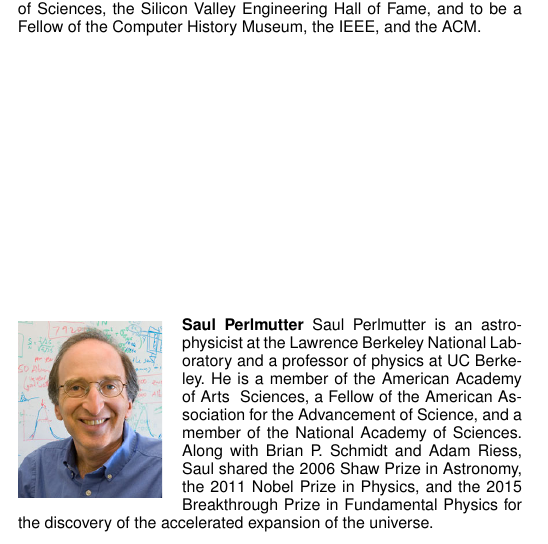
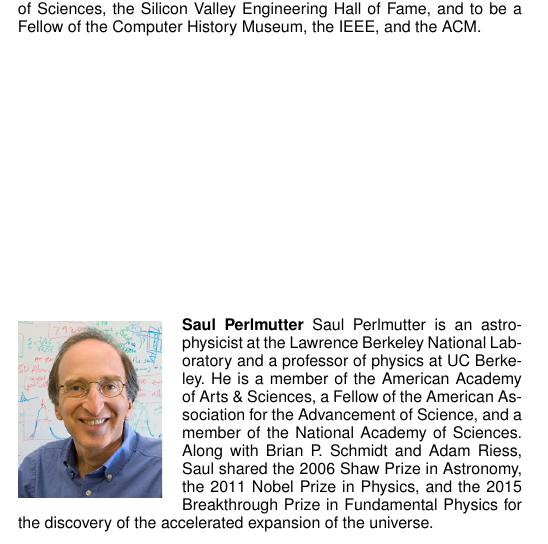
Before and after one commit to fnothaft/IEEE_TBD_2016, a LaTeX paper (Kira.tex): part of one column of page 13 of 13, cut so that both start at the same text. Compiled offline with pdfLaTeX; a missing font is replaced by an installed copy or a similar font; a LaTeX package or settings file that is missing is left out.

Commit message:
minor fix on Saul's bio

```diff
--- a/Kira.tex
+++ b/Kira.tex
@@ -1602,7 +1602,7 @@ David Patterson is the is the E.H. and M.E. Pardee Professor of Computer Science
 \end{IEEEbiography}
 
 \begin{IEEEbiography}[{\includegraphics[width=1in,height=1.25in,clip,keepaspectratio]{pictures/saulperlmutter.jpg}}]{Saul Perlmutter}
-Saul Perlmutter is an astrophysicist at the Lawrence Berkeley National Laboratory and a professor of physics at UC Berkeley. He is a member of the American Academy of Arts & Sciences, a Fellow of the American Association for the Advancement of Science, and a member of the National Academy of Sciences. Along with Brian P. Schmidt and Adam Riess, Saul shared the 2006 Shaw Prize in Astronomy, the 2011 Nobel Prize in Physics, and the 2015 Breakthrough Prize in Fundamental Physics for the discovery of the accelerated expansion of the universe.
+Saul Perlmutter is an astrophysicist at the Lawrence Berkeley National Laboratory and a professor of physics at UC Berkeley. He is a member of the American Academy of Arts \& Sciences, a Fellow of the American Association for the Advancement of Science, and a member of the National Academy of Sciences. Along with Brian P. Schmidt and Adam Riess, Saul shared the 2006 Shaw Prize in Astronomy, the 2011 Nobel Prize in Physics, and the 2015 Breakthrough Prize in Fundamental Physics for the discovery of the accelerated expansion of the universe.
 \end{IEEEbiography}
 
 % insert where needed to balance the two columns on the last page with
```
